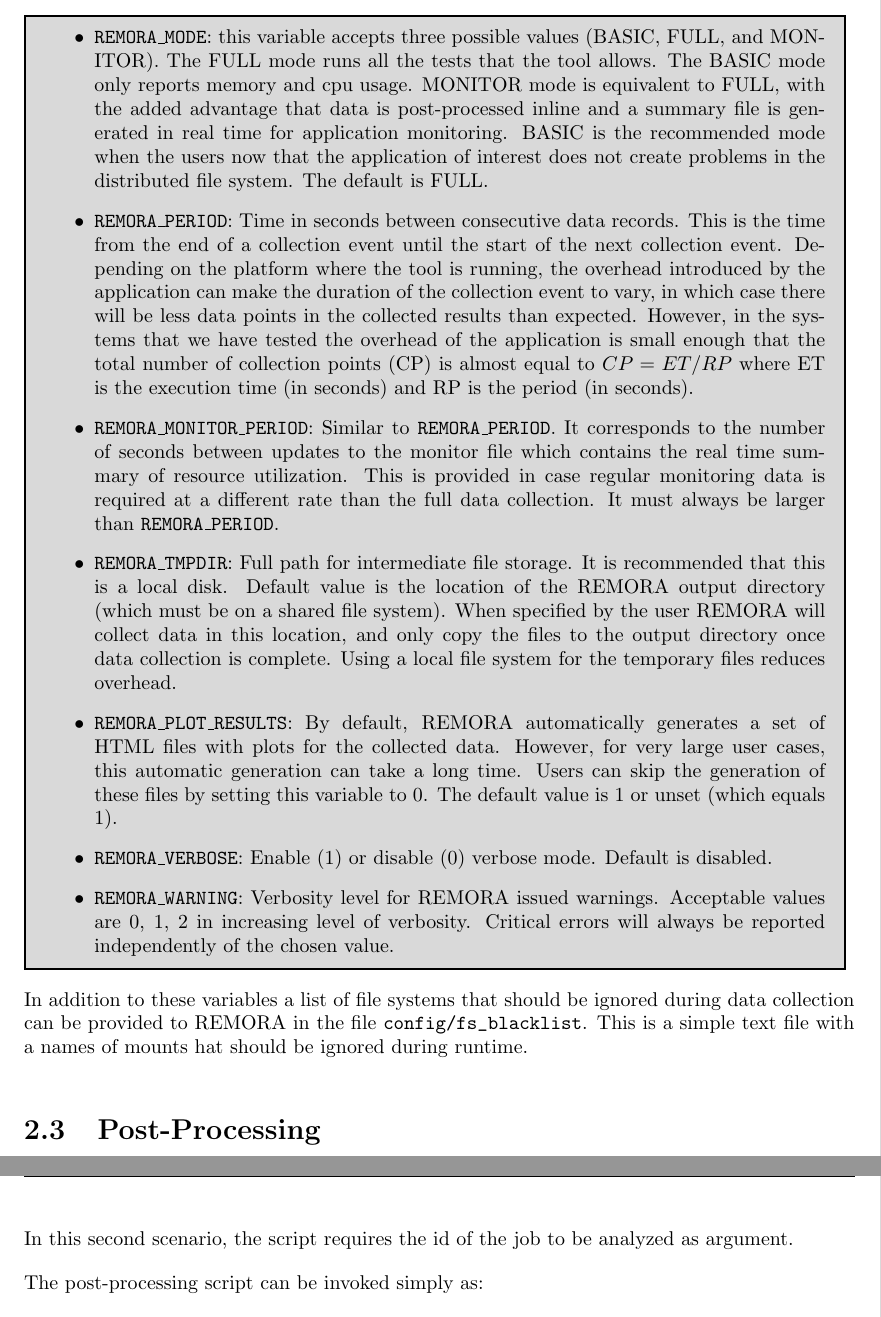
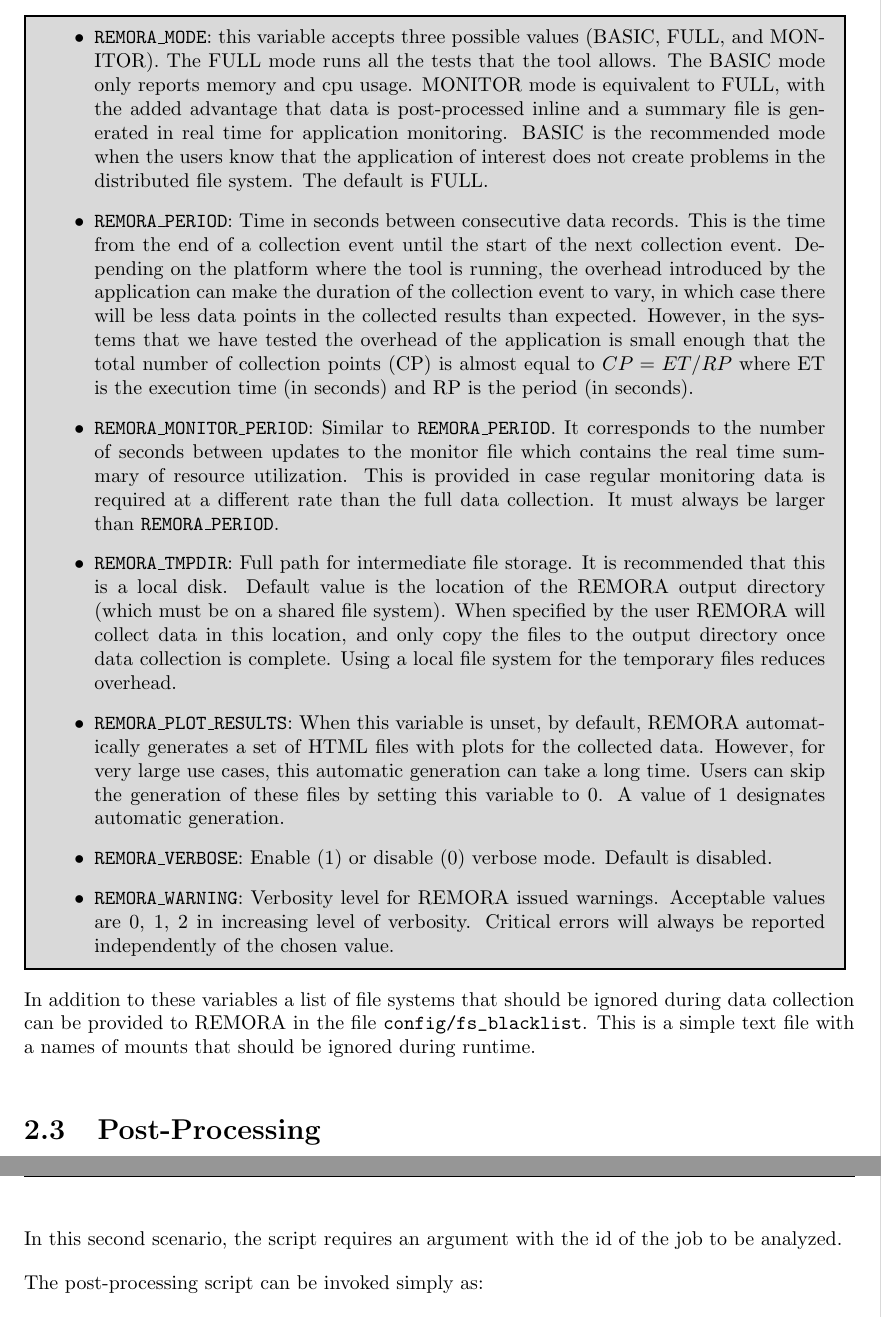
Before and after one commit to TACC/remora, a LaTeX document (docs/remora_user_guide.tex): two parts of pages 9 and 10 of 19, joined at a grey line, cut so that both start at the same text. Compiled offline with pdfLaTeX.

```diff
--- a/docs/remora_user_guide.tex
+++ b/docs/remora_user_guide.tex
@@ -274,7 +274,7 @@
 
 \IntroBox{
 \begin{itemize}
-	\item \texttt{REMORA\_MODE}: this variable accepts three possible values (BASIC, FULL, and MONITOR). The FULL mode runs all the tests that the tool allows. The BASIC mode only reports memory and cpu usage. MONITOR mode is equivalent to FULL, with the added advantage that data is post-processed inline and a summary file is generated in real time for application monitoring. BASIC is the recommended mode when the users now that the application of interest does not create problems in the distributed file system. The default is FULL.
+	\item \texttt{REMORA\_MODE}: this variable accepts three possible values (BASIC, FULL, and MONITOR). The FULL mode runs all the tests that the tool allows. The BASIC mode only reports memory and cpu usage. MONITOR mode is equivalent to FULL, with the added advantage that data is post-processed inline and a summary file is generated in real time for application monitoring. BASIC is the recommended mode when the users know that the application of interest does not create problems in the distributed file system. The default is FULL.
 
 	\item \texttt{REMORA\_PERIOD}: Time in seconds between consecutive data records. This is the time from the end of a collection event until the start of the next collection event. Depending on the platform where the tool is running, the overhead introduced by the application can make the duration of the collection event to vary, in which case there will be less data points in the collected results than expected. However, in the systems that we have tested the overhead of the application is small enough that the total number of collection points (CP) is almost equal to $CP = ET/RP$ where ET is the execution time (in seconds) and RP is the period (in seconds).
 
@@ -282,7 +282,7 @@
 
 	\item \texttt{REMORA\_TMPDIR}: Full path for intermediate file storage. It is recommended that this is a local disk. Default value is the location of the REMORA output directory (which must be on a shared file system). When specified by the user REMORA will collect data in this location, and only copy the files to the output directory once data collection is complete. Using a local file system for the temporary files reduces overhead.
 
-    \item \texttt{REMORA\_PLOT\_RESULTS}: By default, REMORA automatically generates a set of HTML files with plots for the collected data. However, for very large user cases, this automatic generation can take a long time. Users can skip the generation of these files by setting this variable to 0. The default value is 1 or unset (which equals 1).
+    \item \texttt{REMORA\_PLOT\_RESULTS}: When this variable is unset, by default, REMORA automatically generates a set of HTML files with plots for the collected data. However, for very large use cases, this automatic generation can take a long time. Users can skip the generation of these files by setting this variable to 0. A value of 1 designates automatic generation.
 
 	\item \texttt{REMORA\_VERBOSE}: Enable (1) or disable (0) verbose mode. Default is disabled.
 
@@ -290,10 +290,10 @@
 \end{itemize}
 }
 
-In addition to these variables a list of file systems that should be ignored during data collection can be provided to REMORA in the file \verb+config/fs_blacklist+. This is a simple text file with a names of mounts hat should be ignored during runtime.
+In addition to these variables a list of file systems that should be ignored during data collection can be provided to REMORA in the file \verb+config/fs_blacklist+. This is a simple text file with a names of mounts that should be ignored during runtime.
 
 \section{Post-Processing}
-All the data is collected in a set of files with the statistics organized in columns. Users can take those files and run any postprocessing tool that they develop. However, for simplicity, REMORA already provides a plotting script called \verb+remora_post+ that takes all the statistics generated during collection and generates a number of plots. These plots show the most relevant information previously collected and represent a visual alternative while analyzing the results. The script can be called from the batch script or from the login nodes after the job has finished. In this second scenario, the script requires the id of the job to be analyzed as argument.
+All the data is collected in a set of files with the statistics organized in columns. Users can take those files and run any postprocessing tool that they develop. However, for simplicity, REMORA already provides a plotting script called \verb+remora_post+ that takes all the statistics generated during collection and generates a number of plots. These plots show the most relevant information previously collected and represent a visual alternative while analyzing the results. The script can be called from the batch script or from the login nodes after the job has finished. In this second scenario, the script requires an argument with the id of the job to be analyzed.
 
 The post-processing script can be invoked simply as:
 
```
Also changed, not shown: docs/remora_user_guide.pdf, docs/remora_user_guide.tex (6 more changed lines).
